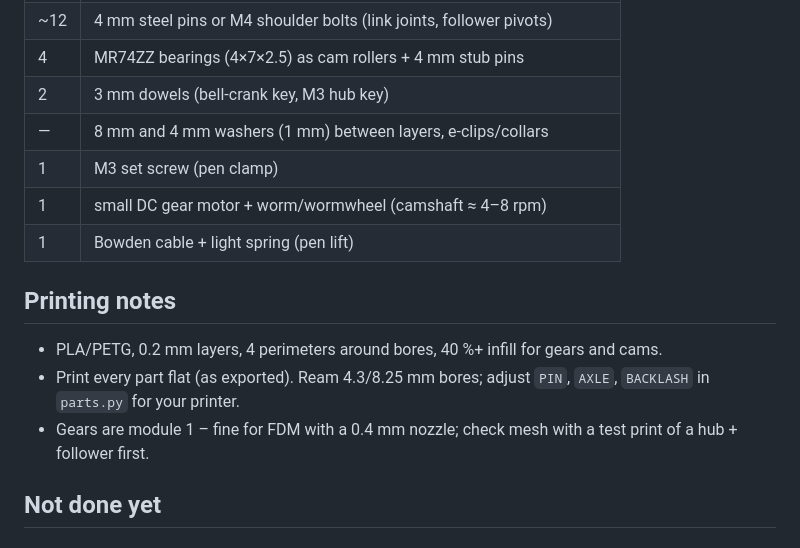
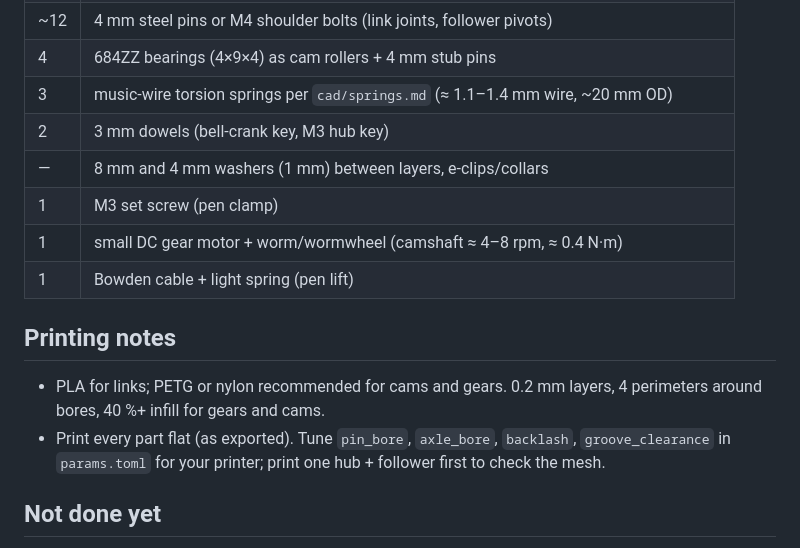
Before and after one commit to caleblin125/drawing-arm, a Markdown page: DESIGN.md, the part around one of its changes. Drawn GitHub-style.

```diff
--- a/DESIGN.md
+++ b/DESIGN.md
@@ -69,17 +93,19 @@ for the pen pin against the M2 cam).
 | ~12 | 4 mm steel pins or M4 shoulder bolts (link joints, follower pivots) |
-| 4 | MR74ZZ bearings (4×7×2.5) as cam rollers + 4 mm stub pins |
+| 4 | 684ZZ bearings (4×9×4) as cam rollers + 4 mm stub pins |
+| 3 | music-wire torsion springs per `cad/springs.md` (≈ 1.1–1.4 mm wire, ~20 mm OD) |
 | 2 | 3 mm dowels (bell-crank key, M3 hub key) |
 | — | 8 mm and 4 mm washers (1 mm) between layers, e-clips/collars |
 | 1 | M3 set screw (pen clamp) |
-| 1 | small DC gear motor + worm/wormwheel (camshaft ≈ 4–8 rpm) |
+| 1 | small DC gear motor + worm/wormwheel (camshaft ≈ 4–8 rpm, ≈ 0.4 N·m) |
 | 1 | Bowden cable + light spring (pen lift) |
 
 ## Printing notes
 
-* PLA/PETG, 0.2 mm layers, 4 perimeters around bores, 40 %+ infill for gears and cams.
-* Print every part flat (as exported). Ream 4.3/8.25 mm bores; adjust `PIN`,
-  `AXLE`, `BACKLASH` in `parts.py` for your printer.
-* Gears are module 1 – fine for FDM with a 0.4 mm nozzle; check mesh with a test print of a hub + follower first.
+* PLA for links; PETG or nylon recommended for cams and gears. 0.2 mm layers,
+  4 perimeters around bores, 40 %+ infill for gears and cams.
+* Print every part flat (as exported). Tune `pin_bore`, `axle_bore`,
+  `backlash`, `groove_clearance` in `params.toml` for your printer; print one
+  hub + follower first to check the mesh.
 
 ## Not done yet
 
```
Also changed, not shown: other parts of DESIGN.md (+44 -20 lines), README.md (+7 -1 lines), cad/springs.md (added, +9 -0 lines), cad/strain_heart.md (added, +119 -0 lines), cad/cams.png, cad/cams_circle.png, cad/cams_flower.png, cad/cams_heart.png, cad/preview.png, 9 other files.
